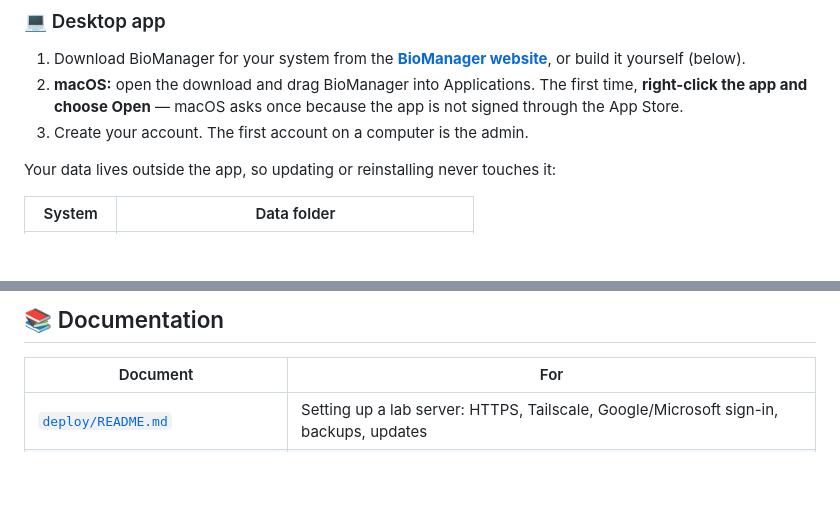
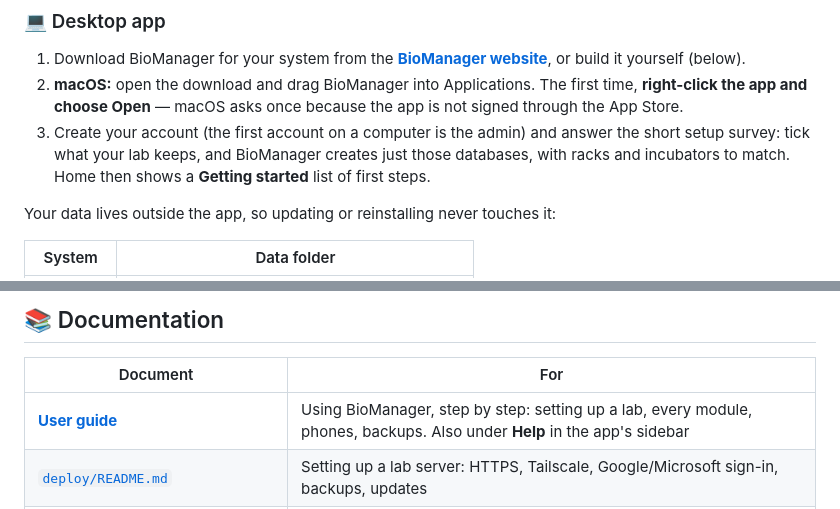
Before and after one commit to gaspolymerase/Biomanager, a Markdown page: README.md, 2 parts joined by grey strips. GitHub-like rendering; blank space fills up the shorter version.

Commit message:
README: link the user guide; the desktop app's first run is the setup survey
Co-Authored-By: Claude Opus 5.5 <noreply@anthropic.com>

```diff
--- a/README.md
+++ b/README.md
@@ -362,7 +362,10 @@ flowchart TB
 2. **macOS:** open the download and drag BioManager into Applications.
    The first time, **right-click the app and choose Open** — macOS asks
    once because the app is not signed through the App Store.
-3. Create your account. The first account on a computer is the admin.
+3. Create your account (the first account on a computer is the admin) and
+   answer the short setup survey: tick what your lab keeps, and BioManager
+   creates just those databases, with racks and incubators to match. Home
+   then shows a **Getting started** list of first steps.
 
 Your data lives outside the app, so updating or reinstalling never
 touches it:
@@ -576,6 +579,7 @@ records as a zip at any time.
 
 | Document | For |
 | --- | --- |
+| [**User guide**](https://gaspolymerase.github.io/biomanager-app/guide.html) | Using BioManager, step by step: setting up a lab, every module, phones, backups. Also under **Help** in the app's sidebar |
 | [`deploy/README.md`](deploy/README.md) | Setting up a lab server: HTTPS, Tailscale, Google/Microsoft sign-in, backups, updates |
 | [`deploy/RUNBOOK.md`](deploy/RUNBOOK.md) | Running a lab server: alerts, outages, restores, people joining and leaving |
 | [`docs/GOOGLE_CALENDAR_SETUP.md`](docs/GOOGLE_CALENDAR_SETUP.md) | Connecting Google Calendar |
```
